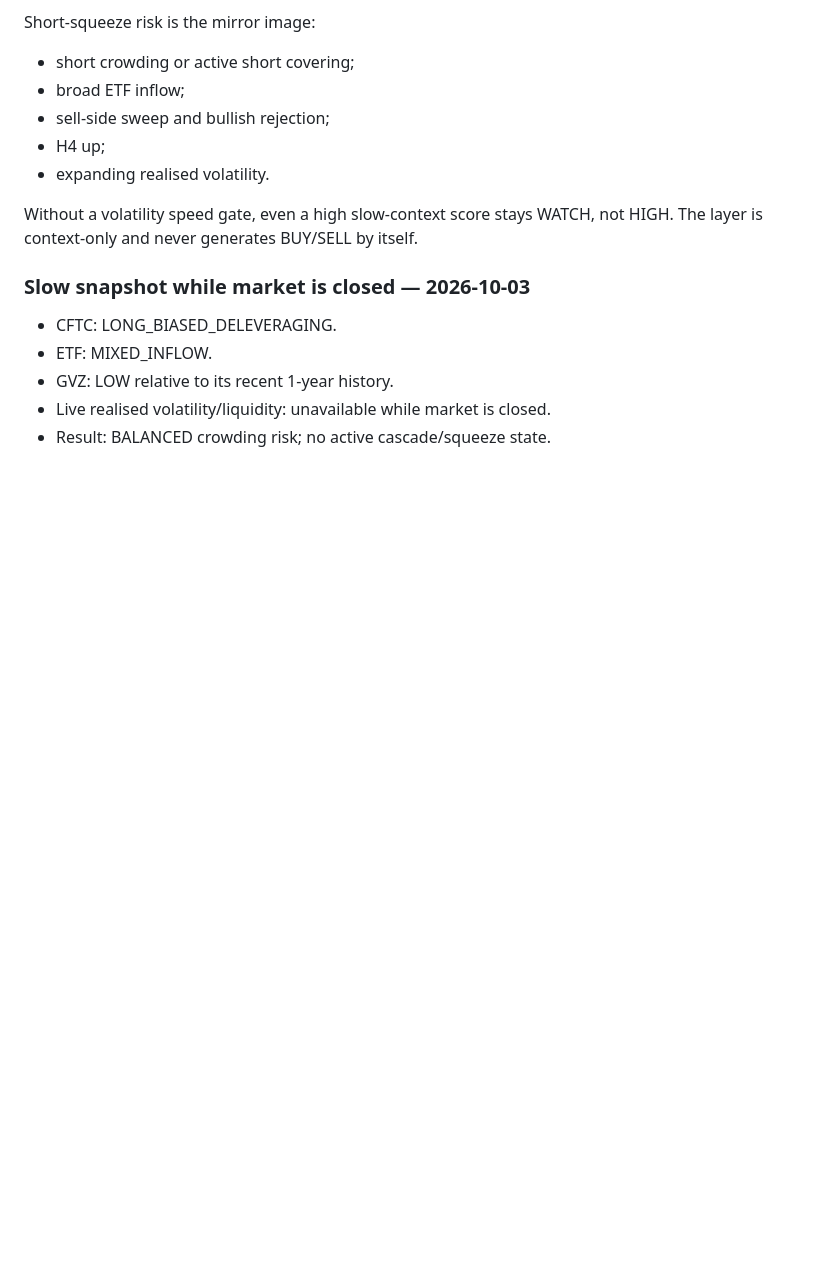
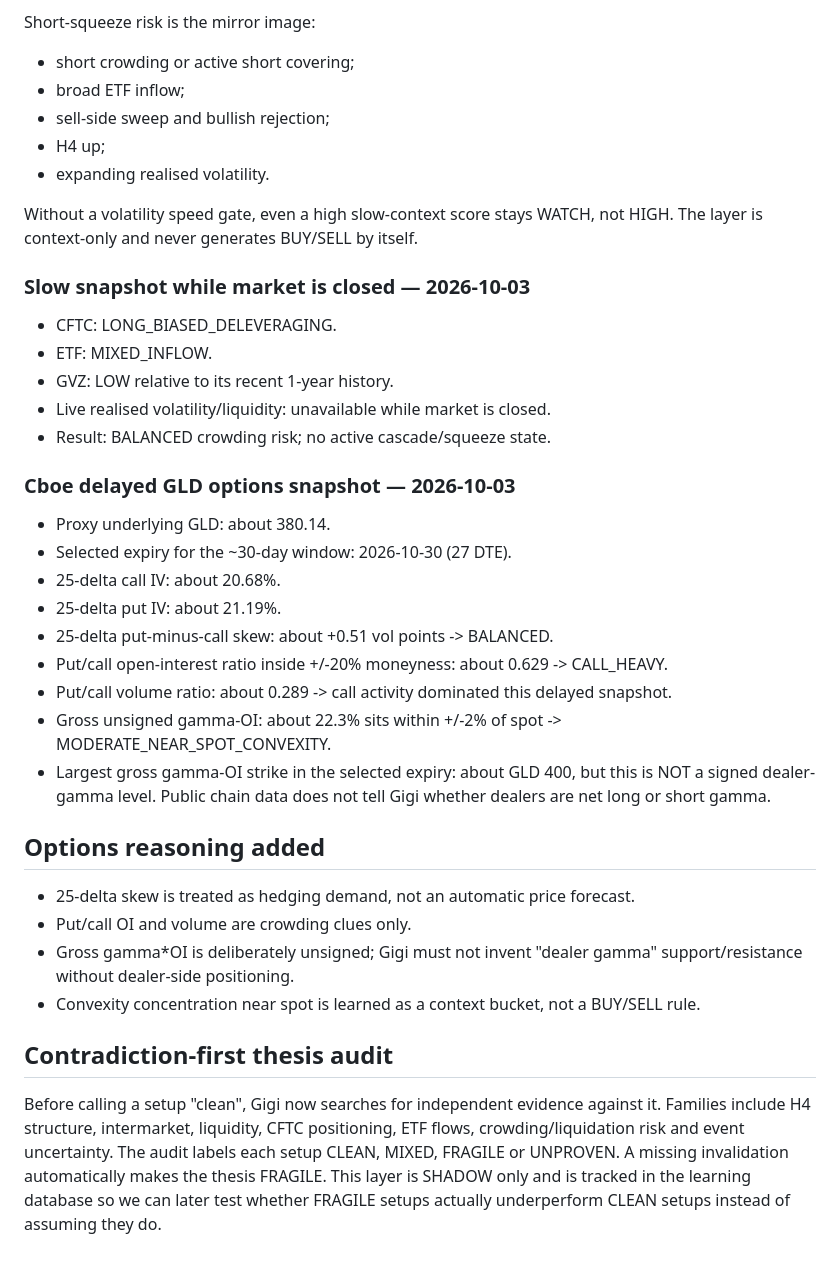
Before and after one commit to laith-rox/laith-bot, a Markdown page: real_execution/GIGI_GOLD_RESEARCH_2026.md, the part around the change. GitHub-like rendering; blank space fills up the shorter version.

Commit message:
Document options skew convexity and contradiction audit

```diff
--- a/real_execution/GIGI_GOLD_RESEARCH_2026.md
+++ b/real_execution/GIGI_GOLD_RESEARCH_2026.md
@@ -141,3 +141,36 @@ not HIGH. The layer is context-only and never generates BUY/SELL by itself.
 - GVZ: LOW relative to its recent 1-year history.
 - Live realised volatility/liquidity: unavailable while market is closed.
 - Result: BALANCED crowding risk; no active cascade/squeeze state.
+
+
+### Cboe delayed GLD options snapshot — 2026-10-03
+- Proxy underlying GLD: about 380.14.
+- Selected expiry for the ~30-day window: 2026-10-30 (27 DTE).
+- 25-delta call IV: about 20.68%.
+- 25-delta put IV: about 21.19%.
+- 25-delta put-minus-call skew: about +0.51 vol points -> BALANCED.
+- Put/call open-interest ratio inside +/-20% moneyness: about 0.629 -> CALL_HEAVY.
+- Put/call volume ratio: about 0.289 -> call activity dominated this delayed snapshot.
+- Gross unsigned gamma-OI: about 22.3% sits within +/-2% of spot -> MODERATE_NEAR_SPOT_CONVEXITY.
+- Largest gross gamma-OI strike in the selected expiry: about GLD 400, but this is
+  NOT a signed dealer-gamma level. Public chain data does not tell Gigi whether
+  dealers are net long or short gamma.
+
+## Options reasoning added
+
+- 25-delta skew is treated as hedging demand, not an automatic price forecast.
+- Put/call OI and volume are crowding clues only.
+- Gross gamma*OI is deliberately unsigned; Gigi must not invent "dealer gamma"
+  support/resistance without dealer-side positioning.
+- Convexity concentration near spot is learned as a context bucket, not a BUY/SELL rule.
+
+## Contradiction-first thesis audit
+
+Before calling a setup "clean", Gigi now searches for independent evidence
+against it. Families include H4 structure, intermarket, liquidity, CFTC
+positioning, ETF flows, crowding/liquidation risk and event uncertainty.
+The audit labels each setup CLEAN, MIXED, FRAGILE or UNPROVEN.
+A missing invalidation automatically makes the thesis FRAGILE.
+This layer is SHADOW only and is tracked in the learning database so we can
+later test whether FRAGILE setups actually underperform CLEAN setups instead of
+assuming they do.
```
